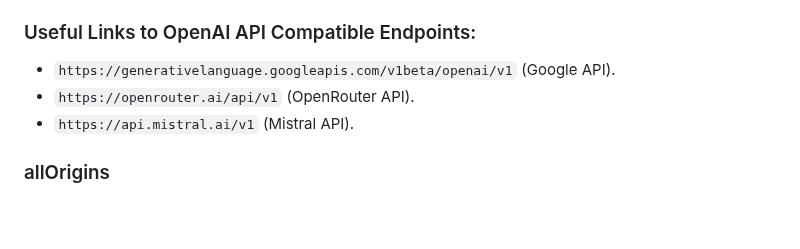
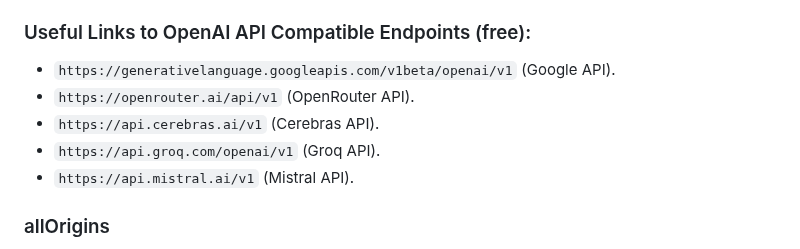
Before and after one commit to Unmortan-Ellary/Vascura-FRONT, a Markdown page: README.md, the part around the change. Rendered like a GitHub page; blank space fills up the shorter version.

```diff
--- a/README.md
+++ b/README.md
@@ -69,9 +69,11 @@ Inspired by SillyTavern's macro system, this engine allows macros / functions ex
     - **`{{pick A|B|C}}`**: `You better choose {{pick right|left|middle}} section` -> `You better choose right section` - Random Choice out of 2+ Options. Supports only `{{roll}}` nesting - `{{pick {{roll 1d6}}|{{roll 2d6}}|{{roll 3d6}}}}`.
     - **`{{math EXPRESSION}}`**: `You have {{math 10 + 5}} gold left` -> `You have 15 gold left` - Math function + - * / (), will remove any text inside the key. Supports `{{roll}}`, `{{pick}}`, `{{lore}}` nesting - `{{math {{lore Fireball Damage}} + {{roll 1d6}} * {{pick 2|3|4}}}}`.
 
-### Useful Links to OpenAI API Compatible Endpoints:
+### Useful Links to OpenAI API Compatible Endpoints (free):
 - `https://generativelanguage.googleapis.com/v1beta/openai/v1` (Google API).
 - `https://openrouter.ai/api/v1` (OpenRouter API).
+- `https://api.cerebras.ai/v1` (Cerebras API).
+- `https://api.groq.com/openai/v1` (Groq API).
 - `https://api.mistral.ai/v1` (Mistral API).
 
 ### allOrigins
```
